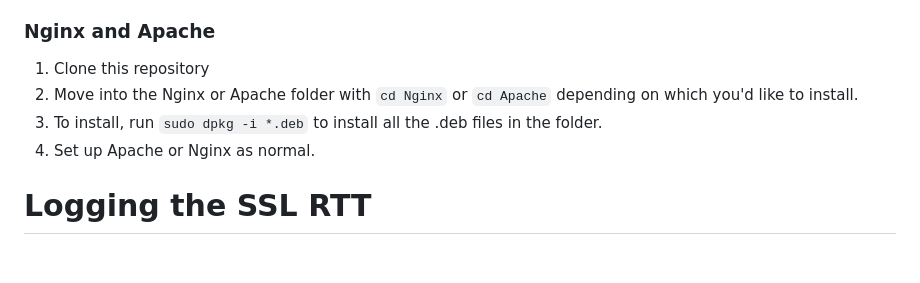
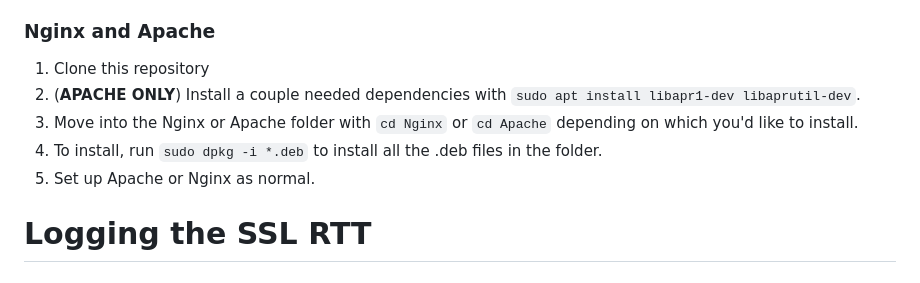
Before and after one commit to christensenjairus/byu-sandianl-tls-rtt-packages, a Markdown page: README.md, the part around the change. GitHub-like rendering.

```diff
--- a/README.md
+++ b/README.md
@@ -18,9 +18,10 @@ This solution currently only logs the TLS RTT in the webserver access logs, leav
 
 ### Nginx and Apache
 1. Clone this repository
-2. Move into the Nginx or Apache folder with `cd Nginx` or `cd Apache` depending on which you'd like to install.
-3. To install, run `sudo dpkg -i *.deb` to install all the .deb files in the folder.
-4. Set up Apache or Nginx as normal.
+2. (**APACHE ONLY**) Install a couple needed dependencies with `sudo apt install libapr1-dev libaprutil-dev`.
+3. Move into the Nginx or Apache folder with `cd Nginx` or `cd Apache` depending on which you'd like to install.
+4. To install, run `sudo dpkg -i *.deb` to install all the .deb files in the folder.
+5. Set up Apache or Nginx as normal.
 
 # Logging the SSL RTT
 ### Nginx
```
